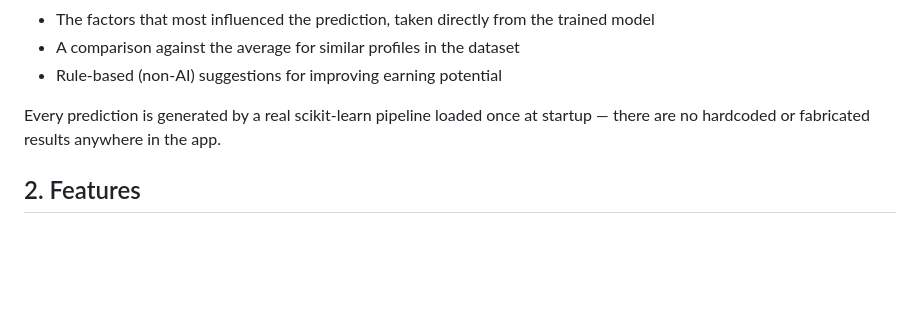
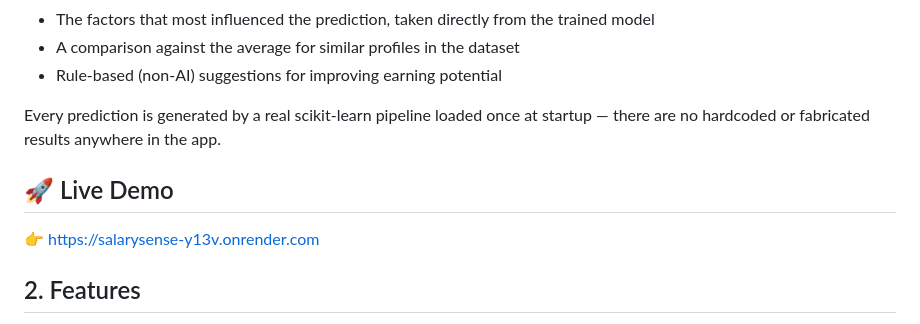
Before and after one commit to Mansijoshi23/SalarySense, a Markdown page: README.md, the part around the change. Drawn GitHub-style; blank space fills up the shorter version.

Commit message:
Add live demo section to README
Added a section for a live demo link in the README.

```diff
--- a/README.md
+++ b/README.md
@@ -18,6 +18,10 @@ SalarySense takes a professional's profile — age, education, job title, indust
 - Rule-based (non-AI) suggestions for improving earning potential
 
 Every prediction is generated by a real scikit-learn pipeline loaded once at startup — there are no hardcoded or fabricated results anywhere in the app.
+
+## 🚀 Live Demo
+
+👉 https://salarysense-y13v.onrender.com
 
 ## 2. Features
 
```
